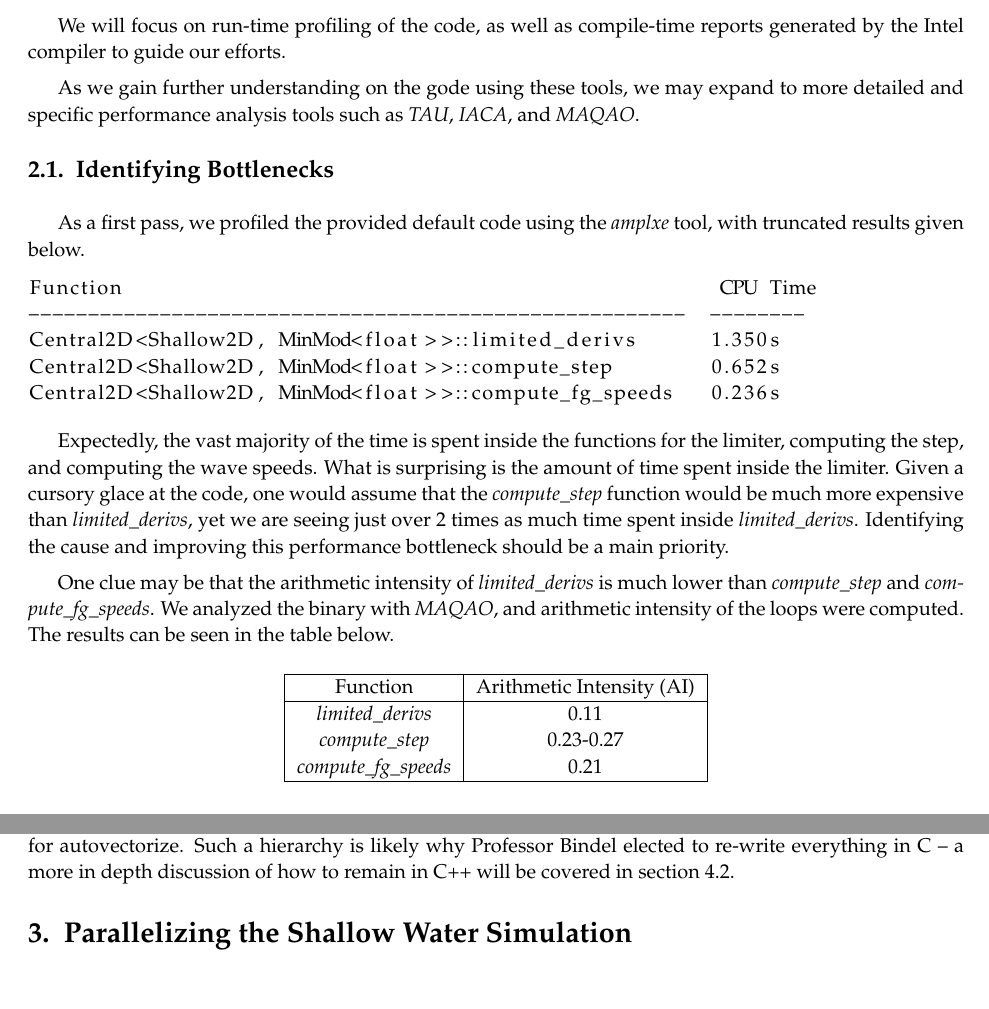
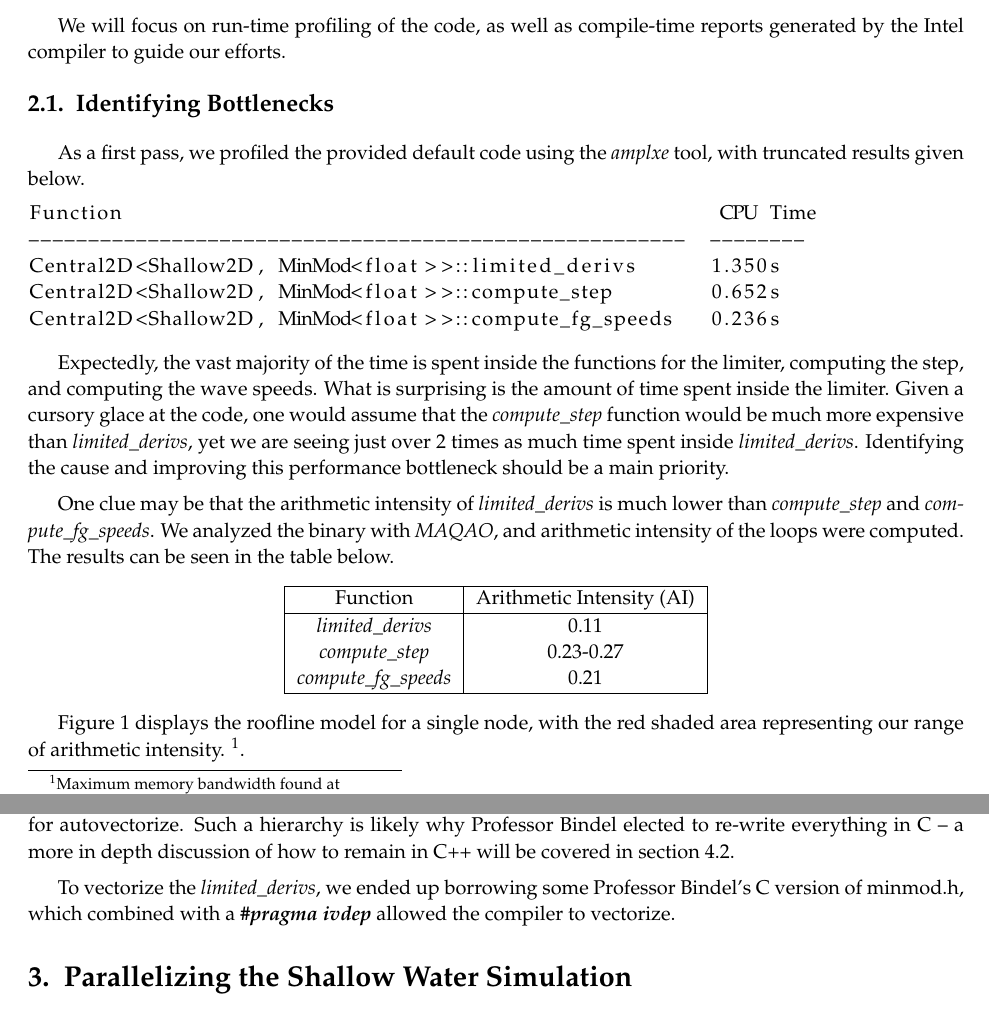
Before and after one commit to cornell-cs5220-f15/water, a LaTeX problem sheet (docs/src/cs5220-hw2-report.tex, which reads docs/src/sec-profile.tex): two parts of pages 1 and 4 of 11, joined at a grey line, cut so that both start at the same text. Compiled offline with pdfLaTeX.

Commit message:
Update docs

```diff
--- a/docs/src/sec-profile.tex
+++ b/docs/src/sec-profile.tex
@@ -10,9 +10,6 @@ in particular for our paralell implementation.
 
 We will focus on run-time profiling of the code, as well as compile-time reports generated
 by the Intel compiler to guide our efforts.
-
-As we gain further understanding on the gode using these tools, we may expand to more detailed
-and specific performance analysis tools such as \emph{TAU}, \emph{IACA}, and \emph{MAQAO}.
 
 \subsection{Identifying Bottlenecks}
 \label{sec-profile-bottlenecks}
@@ -49,3 +46,7 @@ and arithmetic intensity of the loops were computed.  The results can be seen in
  \hline
 \end{tabular}
 \end{center}
+
+Figure~\ref{fig-roofline} displays the roofline model for a single node, with the red
+shaded area representing our range of arithmetic intensity.
+\footnote{Maximum memory bandwidth found at
@@ -157,6 +164,10 @@ Such a hierarchy is likely why Professor Bindel elected to re-write everything
 in C -- a more in depth discussion of how to remain in C++ will be covered in
 section~\ref{sec-tune-vectorizing}.
 
+To vectorize the \emph{limited\_derivs}, we ended up borrowing some Professor
+Bindel's C version of minmod.h, which combined with a \textbf{\emph{\#pragma ivdep}}
+allowed the compiler to vectorize.
+
 % \subsubsection{Run-time Bottlenecks}
 % \label{sec-profile-bottlenecks-run-time}
 
```
Also changed, not shown: docs/src/fig-roofline.tex (+1 -1 lines), docs/src/sec-profile.tex (6 more changed lines).
